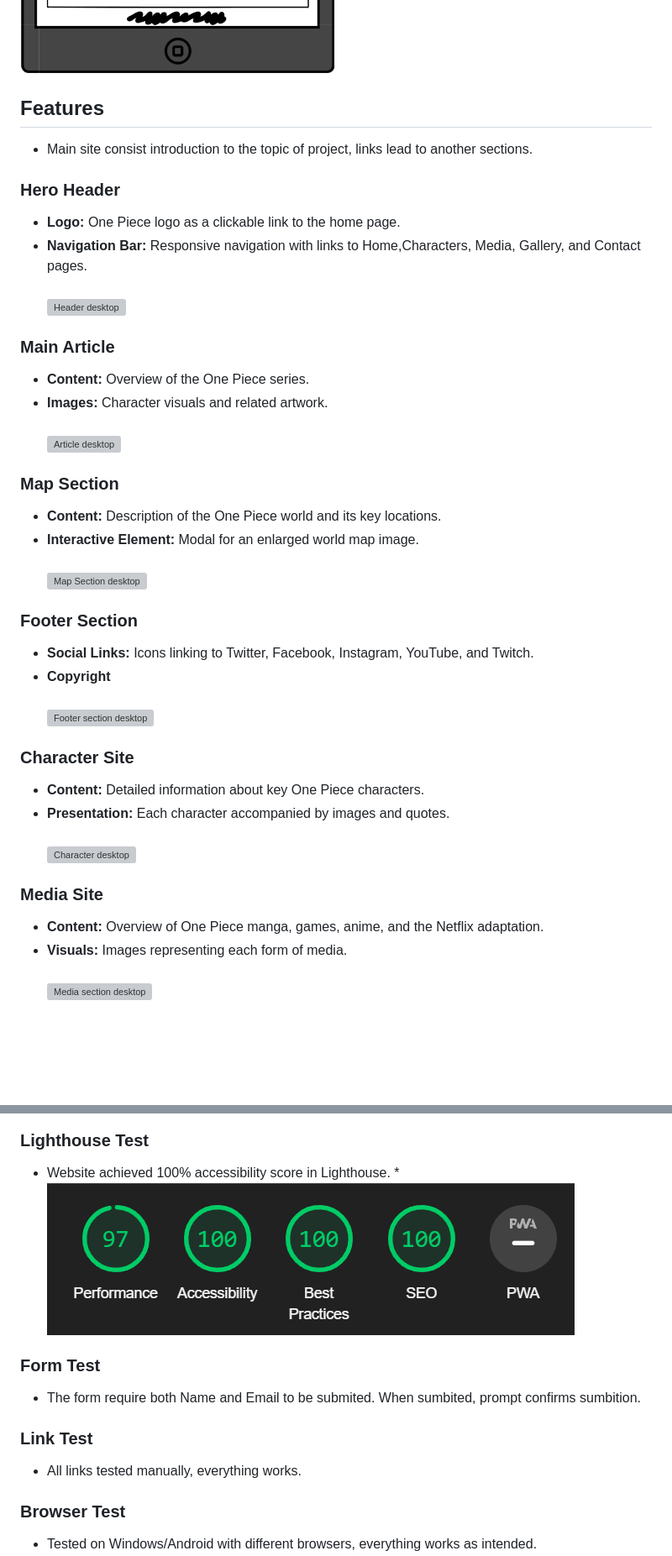
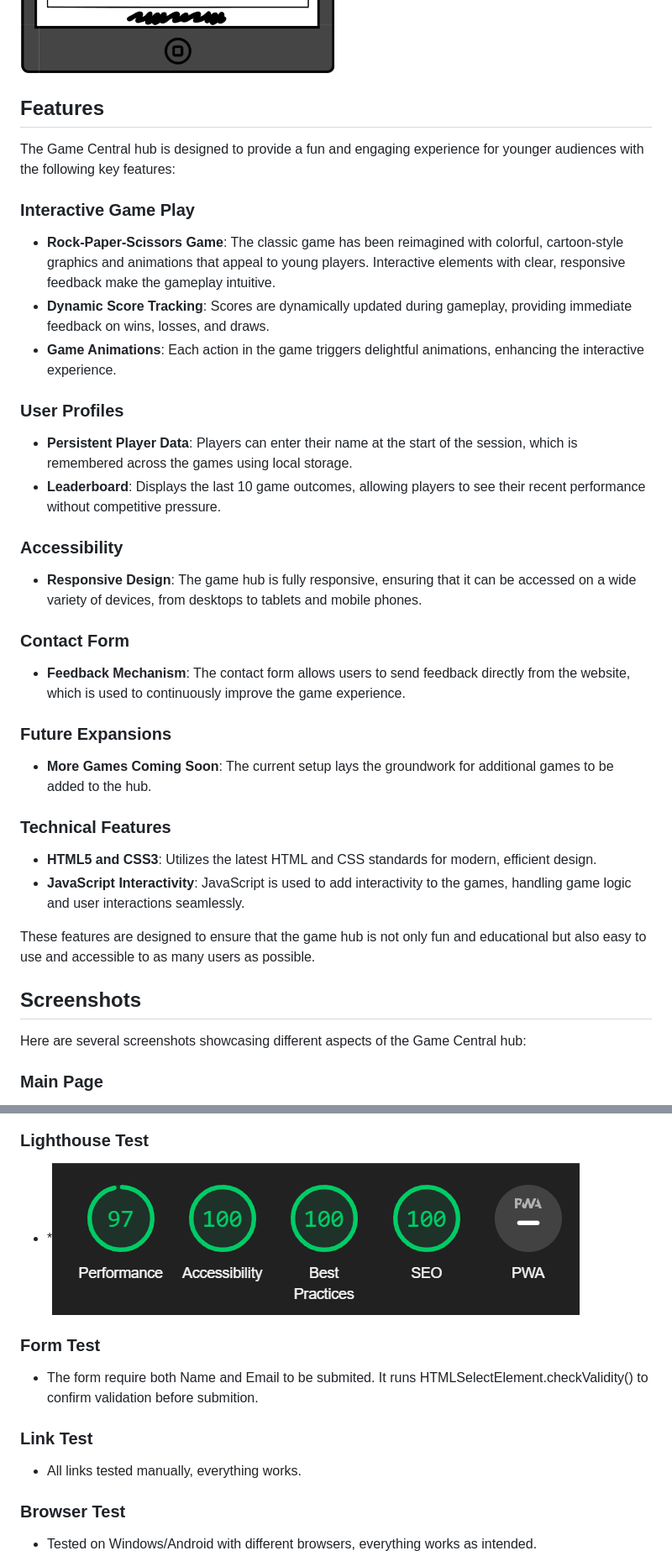
Before and after one commit to Salomonik/Code-Institute-Project-2, a Markdown page: README.md, 2 parts joined by grey strips. Shown at 84% size. Rendered like a GitHub page; folded sections open; blank space fills up the shorter version; grey boxes are pictures that could not be loaded.

```diff
--- a/README.md
+++ b/README.md
@@ -125,6 +137,7 @@ This table provides a quick reference to the color palette used in the game hub,
 <summary>Contact</summary>
 
 ![Main Game Wireframe](./assets/documentation/index-gamescreen.png)
+
 </details>
 
 </details>
@@ -132,32 +145,42 @@ This table provides a quick reference to the color palette used in the game hub,
 </details>
 
 ## Features
-- Main site consist introduction to the topic of project, links lead to another sections.
-### Hero Header
-- **Logo:** One Piece logo as a clickable link to the home page.
-- **Navigation Bar:** Responsive navigation with links to Home,Characters, Media, Gallery, and Contact pages.<br><br>
-![Header desktop](./assets/documentation/bannerAndNav.png)
 
-### Main Article
-- **Content:** Overview of the One Piece series.
-- **Images:** Character visuals and related artwork.<br><br>
-![Article desktop](./assets/documentation/article-desktop.png)
-### Map Section
-- **Content:** Description of the One Piece world and its key locations.
-- **Interactive Element:** Modal for an enlarged world map image.<br><br>
-![Map Section desktop](./assets/documentation/clearFixMap.png)
-### Footer Section
-- **Social Links:** Icons linking to Twitter, Facebook, Instagram, YouTube, and Twitch.
-- **Copyright**<br><br>
- ![Footer section desktop](./assets/documentation/footer.png)
+The Game Central hub is designed to provide a fun and engaging experience for younger audiences with the following key features:
 
-### Character Site
-- **Content:** Detailed information about key One Piece characters.
-- **Presentation:** Each character accompanied by images and quotes.<br><br>
-![Character desktop](./assets/documentation/characterCard.png)
+### Interactive Game Play
 
-### Media Site
-- **Content:** Overview of One Piece manga, games, anime, and the Netflix adaptation.
-- **Visuals:** Images representing each form of media.<br><br>
-![Media section desktop](./assets/documentation/mediaCards-desktop.png)
+- **Rock-Paper-Scissors Game**: The classic game has been reimagined with colorful, cartoon-style graphics and animations that appeal to young players. Interactive elements with clear, responsive feedback make the gameplay intuitive.
+- **Dynamic Score Tracking**: Scores are dynamically updated during gameplay, providing immediate feedback on wins, losses, and draws.
+- **Game Animations**: Each action in the game triggers delightful animations, enhancing the interactive experience.
 
+### User Profiles
+
+- **Persistent Player Data**: Players can enter their name at the start of the session, which is remembered across the games using local storage.
+- **Leaderboard**: Displays the last 10 game outcomes, allowing players to see their recent performance without competitive pressure.
+
+### Accessibility
+
+- **Responsive Design**: The game hub is fully responsive, ensuring that it can be accessed on a wide variety of devices, from desktops to tablets and mobile phones.
+
+### Contact Form
+
+- **Feedback Mechanism**: The contact form allows users to send feedback directly from the website, which is used to continuously improve the game experience.
+
+### Future Expansions
+
+- **More Games Coming Soon**: The current setup lays the groundwork for additional games to be added to the hub.
+
+### Technical Features
+
+- **HTML5 and CSS3**: Utilizes the latest HTML and CSS standards for modern, efficient design.
+- **JavaScript Interactivity**: JavaScript is used to add interactivity to the games, handling game logic and user interactions seamlessly.
+
+These features are designed to ensure that the game hub is not only fun and educational but also easy to use and accessible to as many users as possible.
+
+## Screenshots
+
+Here are several screenshots showcasing different aspects of the Game Central hub:
+
+### Main Page
+
@@ -176,14 +238,17 @@ This table provides a quick reference to the color palette used in the game hub,
 ### Lighthouse Test
-- Website achieved 100% accessibility score in Lighthouse.
-    *![lighhouse results](./assets/documentation/lighthouse.png)
+
+- \*![lighhouse results](./assets/documentation/lighthouse.png)
 
 ### Form Test
-- The form require both Name and Email to be submited. When sumbited, prompt confirms sumbition.
+
+- The form require both Name and Email to be submited. It runs HTMLSelectElement.checkValidity() to confirm validation before submition.
 
 ### Link Test
+
 - All links tested manually, everything works.
 
 ### Browser Test
+
 - Tested on Windows/Android with different browsers, everything works as intended.
 - Tested on Chrome, Firefox, Opera web browsers. I have tested user interactions (eg. all links, forms, gallery image highlights and modal), all work correctly. Responsiveness on all browsers tested and no anomally found.
 - Tested on Android phone, collapsed navbar, responsiveness works corectly.
```
Also changed, not shown: other parts of README.md (+98 -33 lines).
